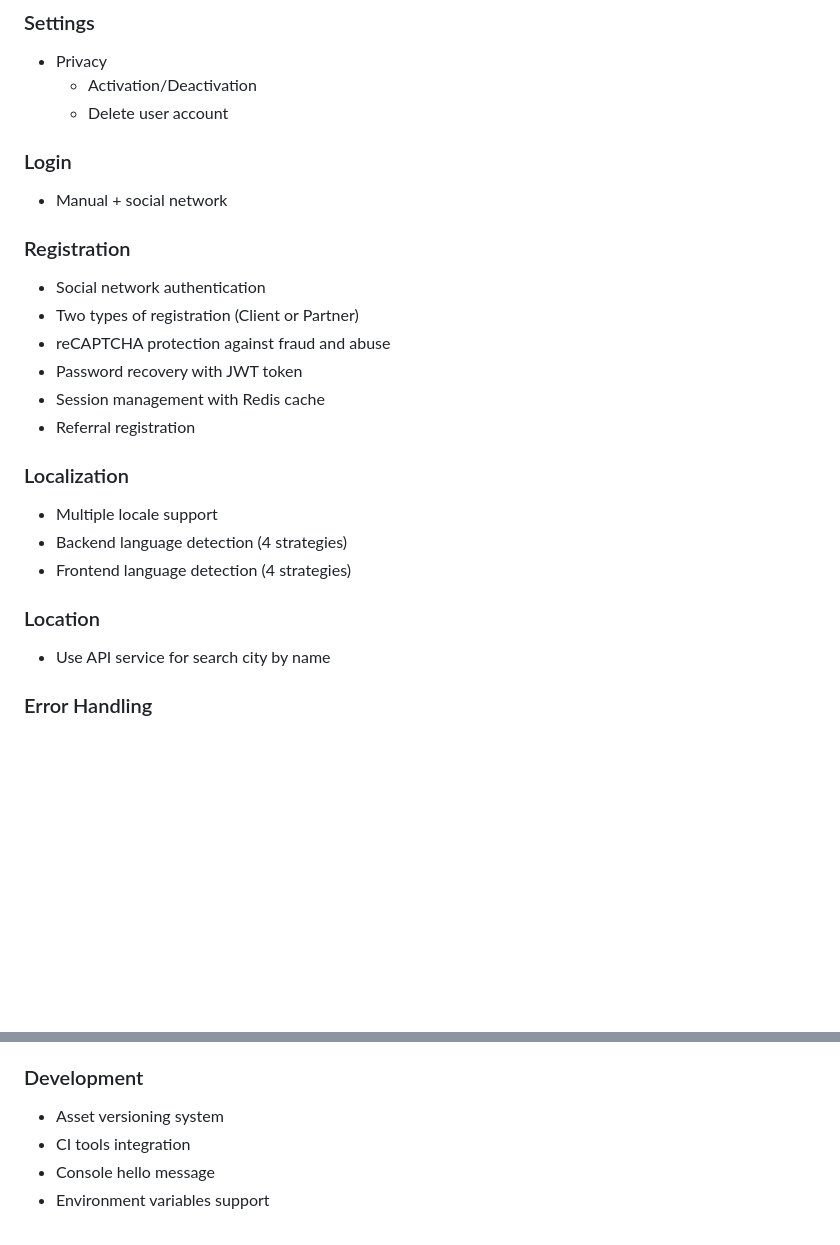
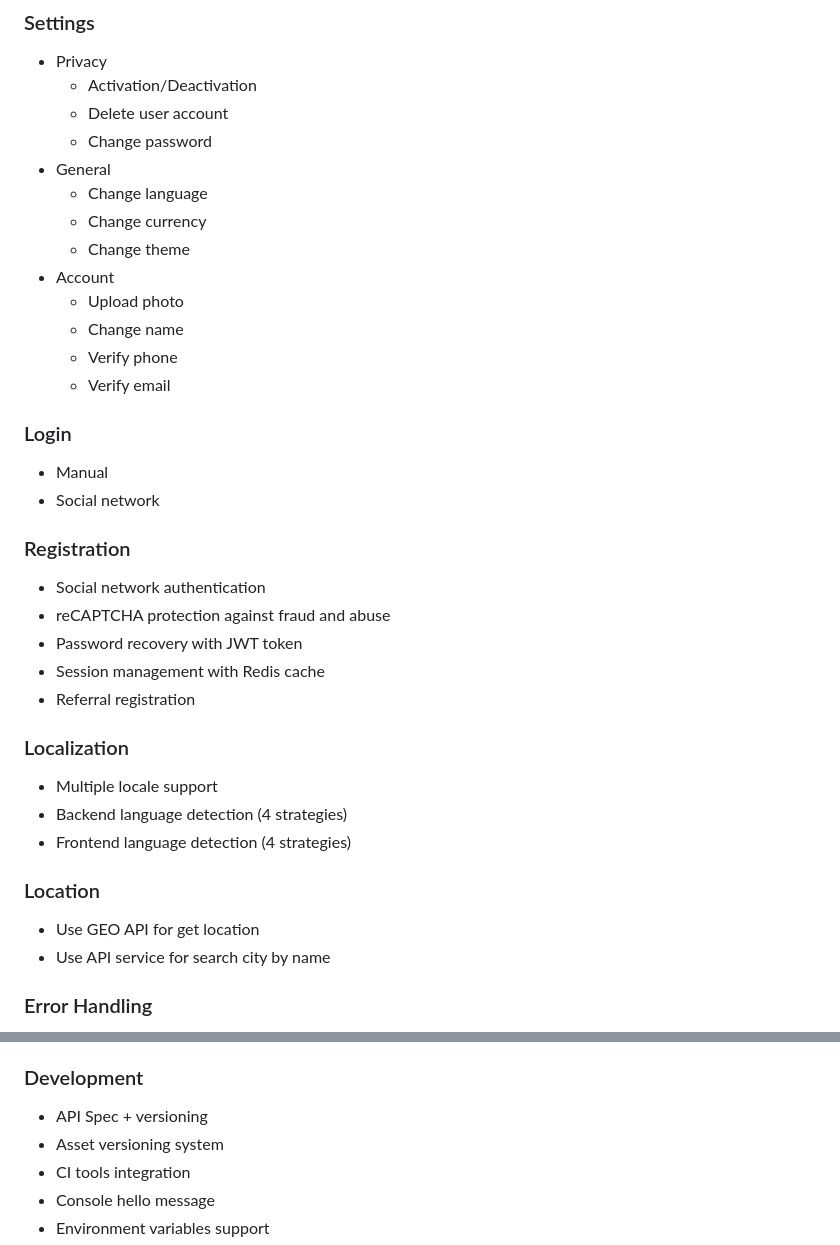
Before and after one commit to dykyi-roman/website, a Markdown page: README.md, 2 parts joined by grey strips. GitHub-like rendering; blank space fills up the shorter version.

```diff
--- a/README.md
+++ b/README.md
@@ -24,13 +24,23 @@
 * Privacy
   - Activation/Deactivation
   - Delete user account
+  - Change password
+* General
+  - Change language
+  - Change currency
+  - Change theme
+* Account
+  - Upload photo
+  - Change name
+  - Verify phone
+  - Verify email
 
 ### Login
-* Manual + social network
+* Manual
+* Social network
 
 ### Registration
 * Social network authentication
-* Two types of registration (Client or Partner)
 * reCAPTCHA protection against fraud and abuse
 * Password recovery with JWT token
 * Session management with Redis cache
@@ -42,6 +52,7 @@
 * Frontend language detection (4 strategies)
 
 ### Location
+* Use GEO API for get location
 * Use API service for search city by name
 
 ### Error Handling
@@ -123,6 +134,7 @@
   * Added preload directives for critical CSS and JavaScript
 
 ### Development
+  * API Spec + versioning
   * Asset versioning system
   * CI tools integration
   * Console hello message
```
